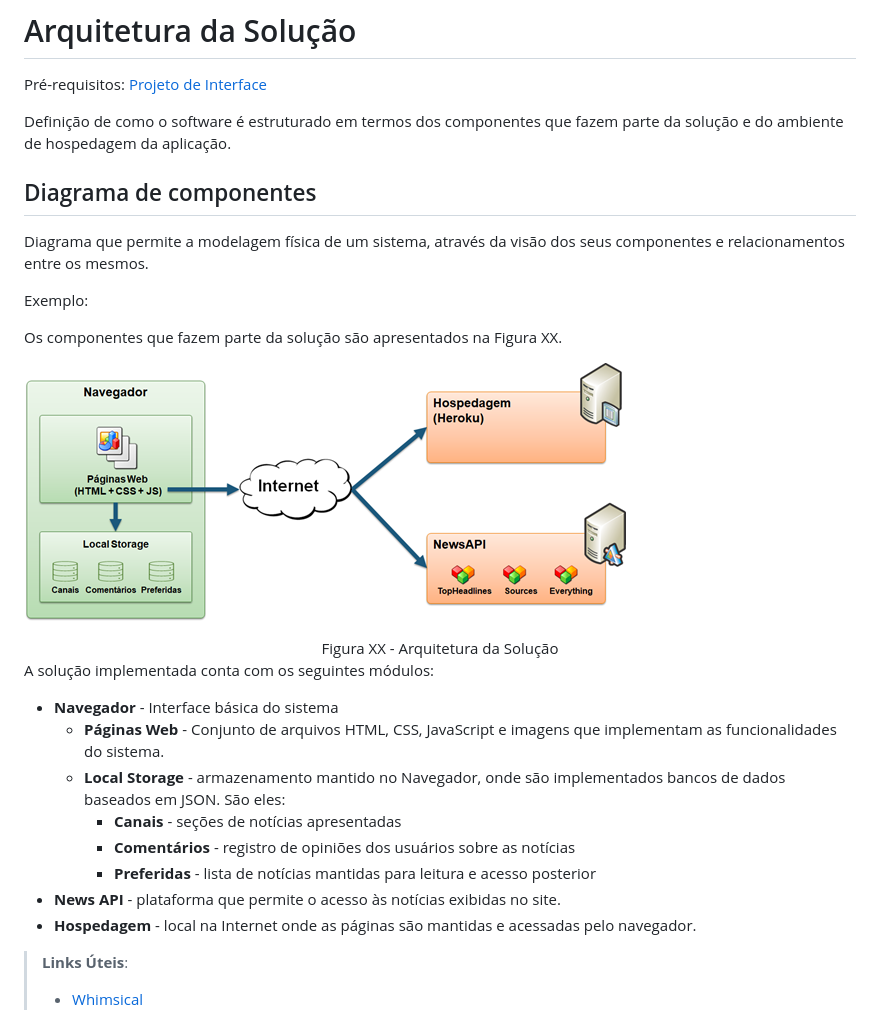
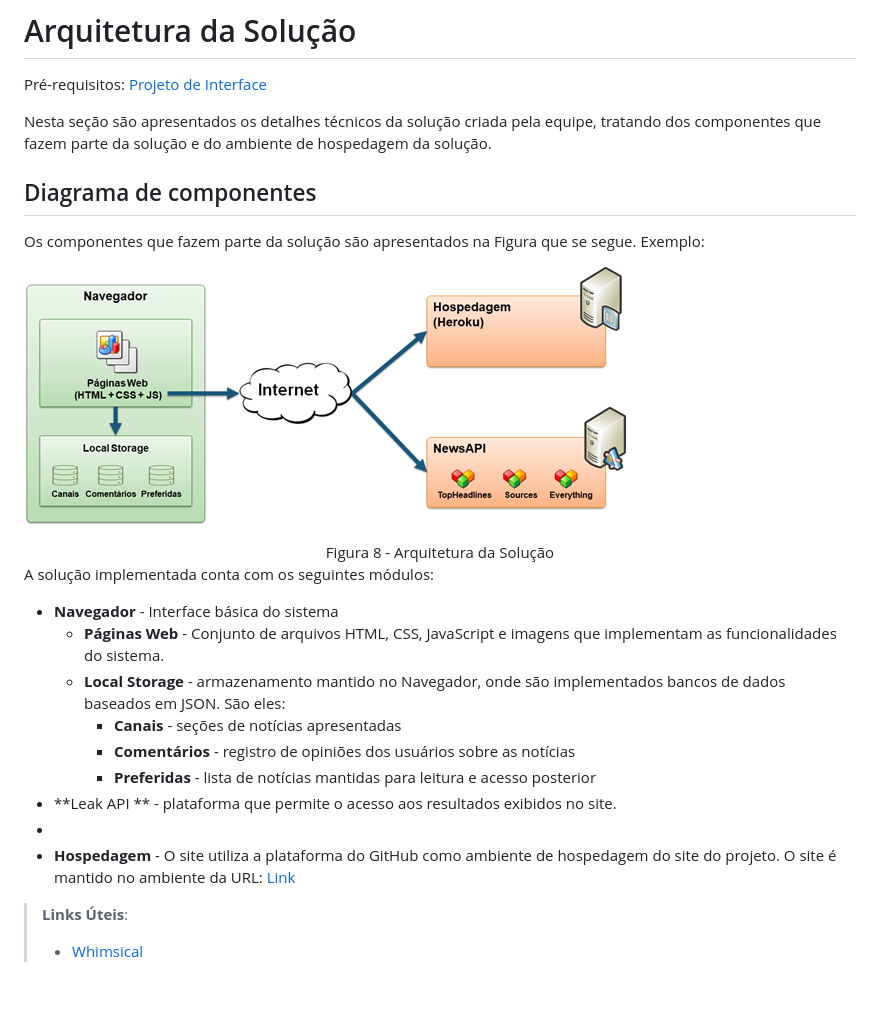
Before and after one commit to ICEI-PUC-Minas-PMV-ADS/pmv-ads-2023-1-e2-proj-int-t6-livesafe, a Markdown page: docs/05-Arquitetura da Solução.md, the part around the change. Rendered like a GitHub page; blank space fills up the shorter version.

```diff
--- a/docs/05-Arquitetura da Solução.md
+++ b/docs/05-Arquitetura da Solução.md
@@ -2,18 +2,15 @@
 
 <span style="color:red">Pré-requisitos: <a href="3-Projeto de Interface.md"> Projeto de Interface</a></span>
 
-Definição de como o software é estruturado em termos dos componentes que fazem parte da solução e do ambiente de hospedagem da aplicação.
+Nesta seção são apresentados os detalhes técnicos da solução criada pela equipe, tratando dos componentes que fazem parte da solução e do ambiente de hospedagem da solução.
 
 ## Diagrama de componentes
-
-Diagrama que permite a modelagem física de um sistema, através da visão dos seus componentes e relacionamentos entre os mesmos.
-
+Os componentes que fazem parte da solução são apresentados na Figura que se segue.
 Exemplo:
 
-Os componentes que fazem parte da solução são apresentados na Figura XX.
 
 ![Diagrama de Componentes](img/componentes.png)
-<center>Figura XX - Arquitetura da Solução</center>
+<center>Figura 8 - Arquitetura da Solução</center>
 
 A solução implementada conta com os seguintes módulos:
 - **Navegador** - Interface básica do sistema
@@ -22,8 +19,9 @@ A solução implementada conta com os seguintes módulos:
      - **Canais** - seções de notícias apresentadas
      - **Comentários** - registro de opiniões dos usuários sobre as notícias
      - **Preferidas** - lista de notícias mantidas para leitura e acesso posterior
- - **News API** - plataforma que permite o acesso às notícias exibidas no site.
- - **Hospedagem** - local na Internet onde as páginas são mantidas e acessadas pelo navegador.
+ - **Leak API ** -  plataforma que permite o acesso aos resultados exibidos no site.
+ -
+ - **Hospedagem** - O site utiliza a plataforma do GitHub como ambiente de hospedagem do site do projeto. O site é mantido no ambiente da URL: <a href="https://github.com/ICEI-PUC-Minas-PMV-ADS/pmv-ads-2022-2-e1-proj-web-t6-grupo_2">Link</a>
 
 > **Links Úteis**:
 >
```
